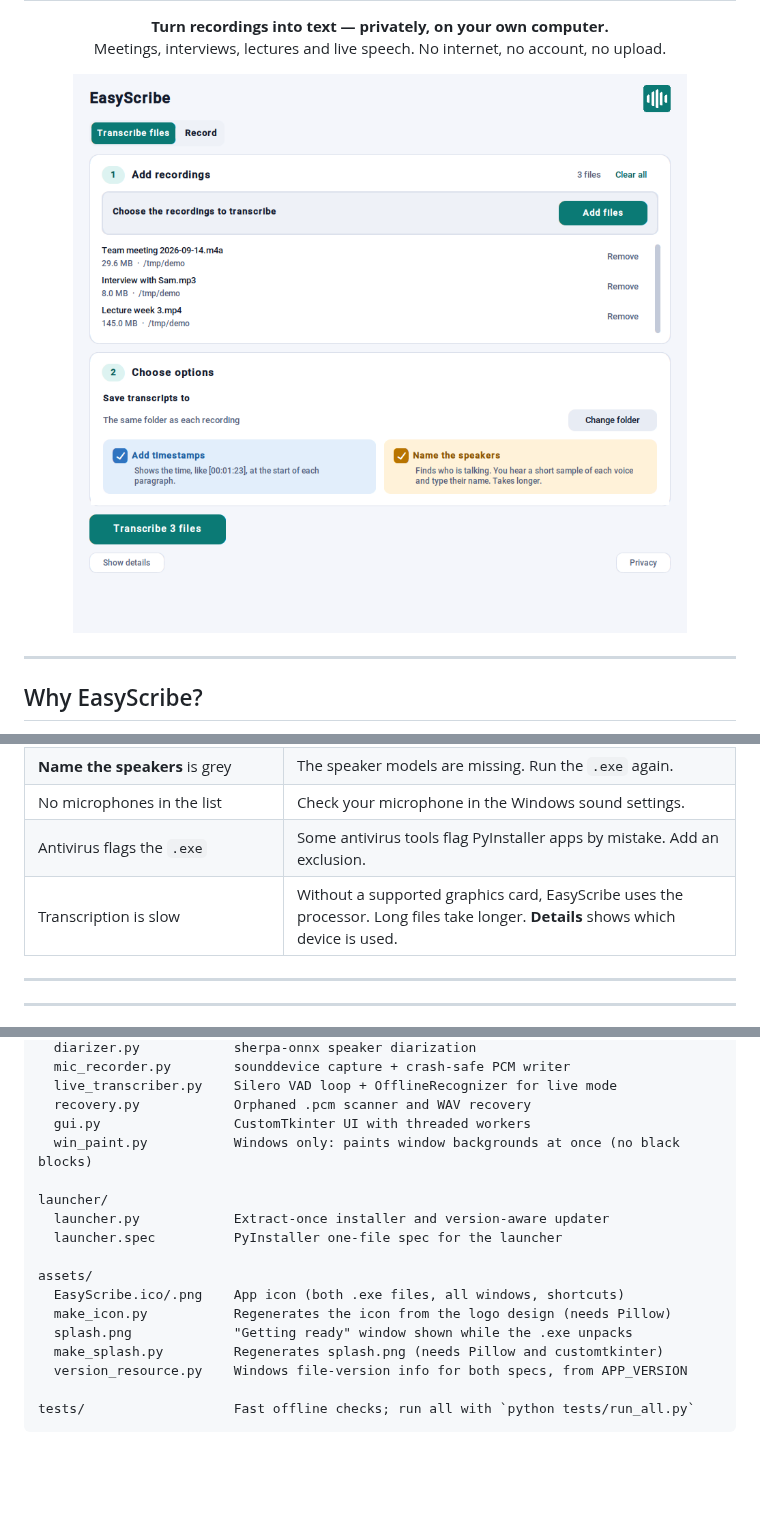
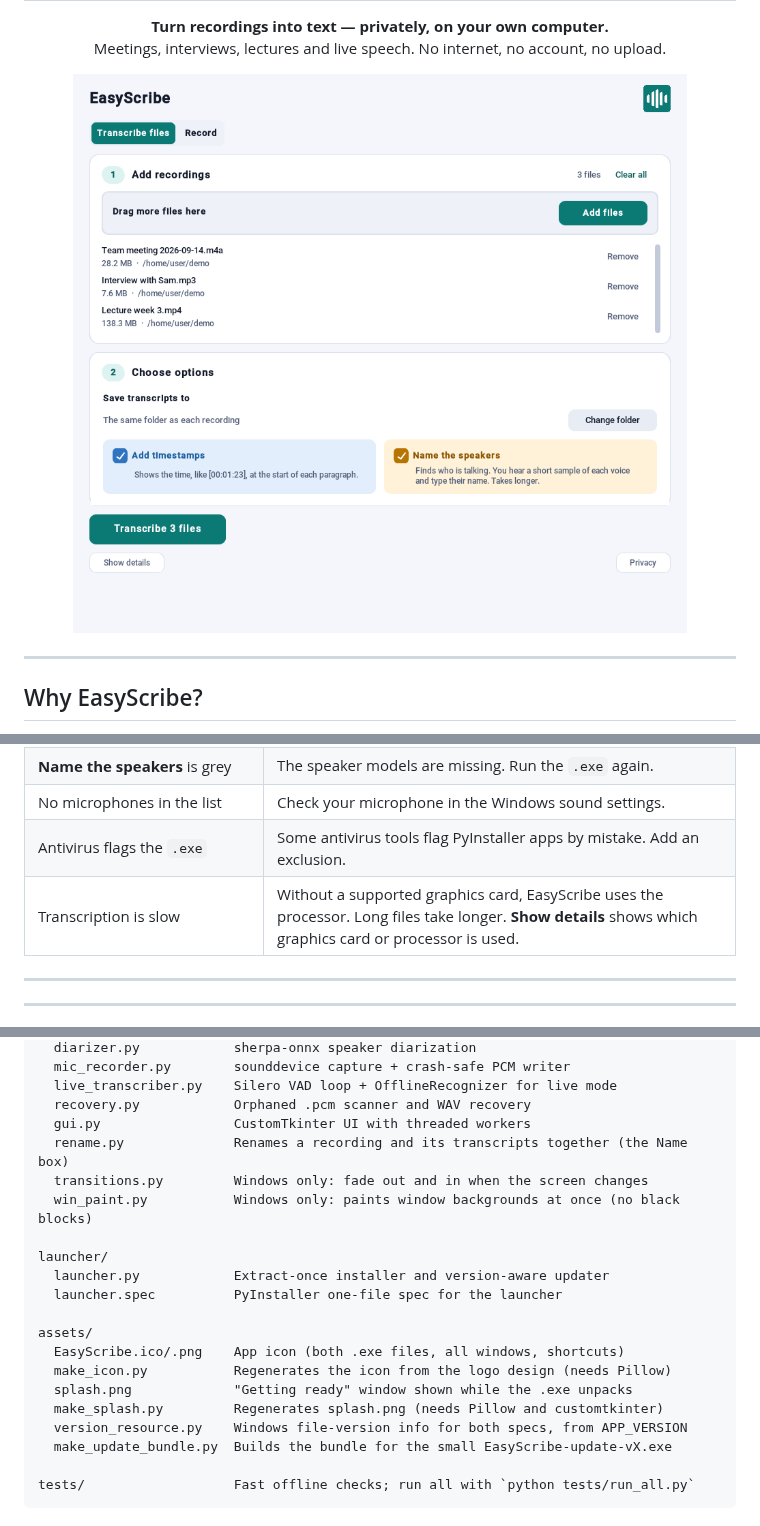
Before and after one commit to Tom1tk/EasyScribe, a Markdown page: README.md, 3 parts joined by grey strips. Rendered like a GitHub page; pictures changed too: docs/screenshots/files.png; blank space fills up the shorter version.

````diff
--- a/README.md
+++ b/README.md
@@ -145,7 +153,7 @@ After a pause, the next block starts here.
 | **Name the speakers** is grey | The speaker models are missing. Run the `.exe` again. |
 | No microphones in the list | Check your microphone in the Windows sound settings. |
 | Antivirus flags the `.exe` | Some antivirus tools flag PyInstaller apps by mistake. Add an exclusion. |
-| Transcription is slow | Without a supported graphics card, EasyScribe uses the processor. Long files take longer. **Details** shows which device is used. |
+| Transcription is slow | Without a supported graphics card, EasyScribe uses the processor. Long files take longer. **Show details** shows which graphics card or processor is used. |
 
 ---
 ---
@@ -241,6 +249,8 @@ src/
   live_transcriber.py    Silero VAD loop + OfflineRecognizer for live mode
   recovery.py            Orphaned .pcm scanner and WAV recovery
   gui.py                 CustomTkinter UI with threaded workers
+  rename.py              Renames a recording and its transcripts together (the Name box)
+  transitions.py         Windows only: fade out and in when the screen changes
   win_paint.py           Windows only: paints window backgrounds at once (no black blocks)
 
 launcher/
@@ -253,6 +263,7 @@ assets/
   splash.png             "Getting ready" window shown while the .exe unpacks
   make_splash.py         Regenerates splash.png (needs Pillow and customtkinter)
   version_resource.py    Windows file-version info for both specs, from APP_VERSION
+  make_update_bundle.py  Builds the bundle for the small EasyScribe-update-vX.exe
 
 tests/                   Fast offline checks; run all with `python tests/run_all.py`
 ```
````
Also changed, not shown: other parts of README.md (+13 -5 lines), docs/screenshots/done.png, docs/screenshots/recording-saved.png, docs/screenshots/recording.png, docs/screenshots/transcribing.png, docs/screenshots/transcript-ready.png (added).
